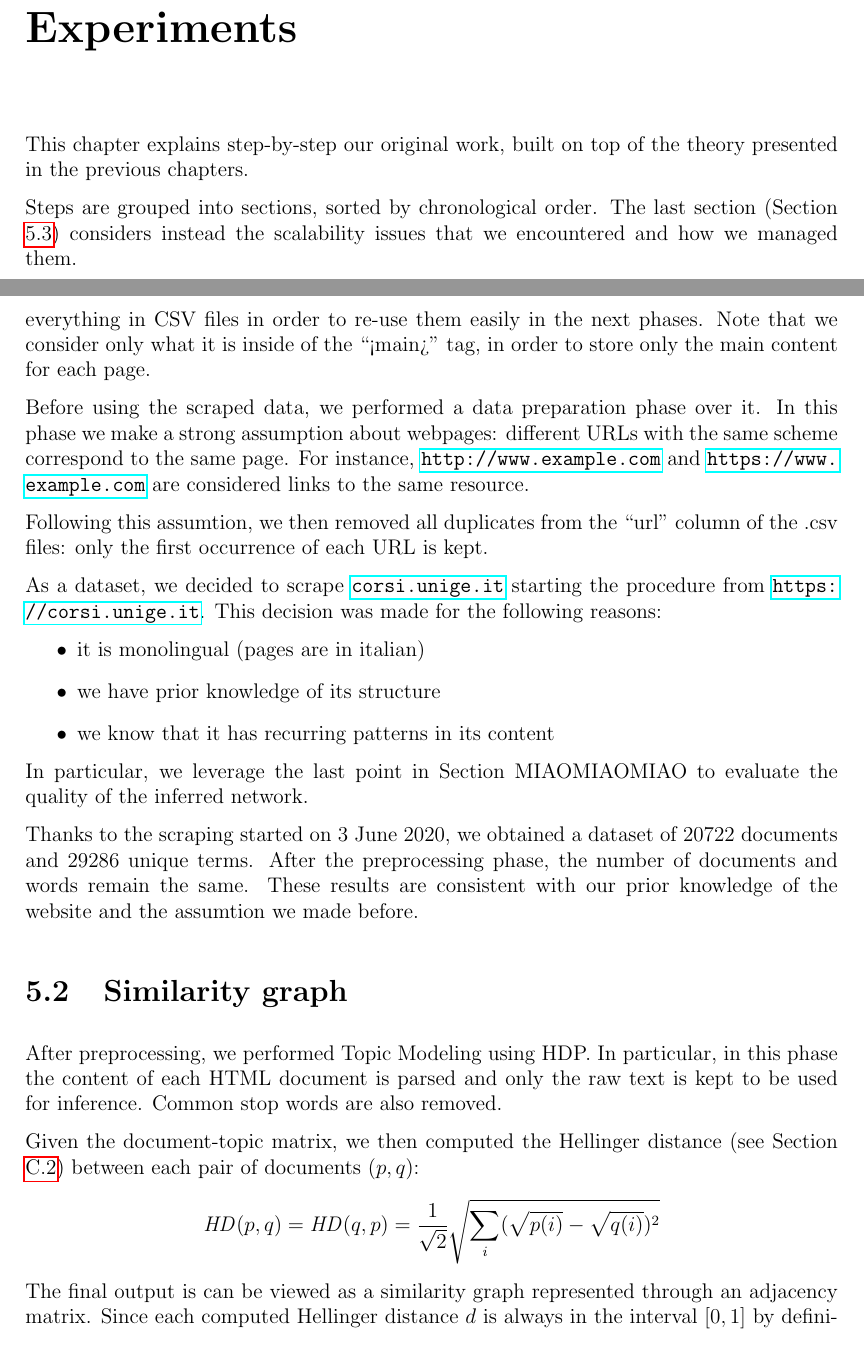
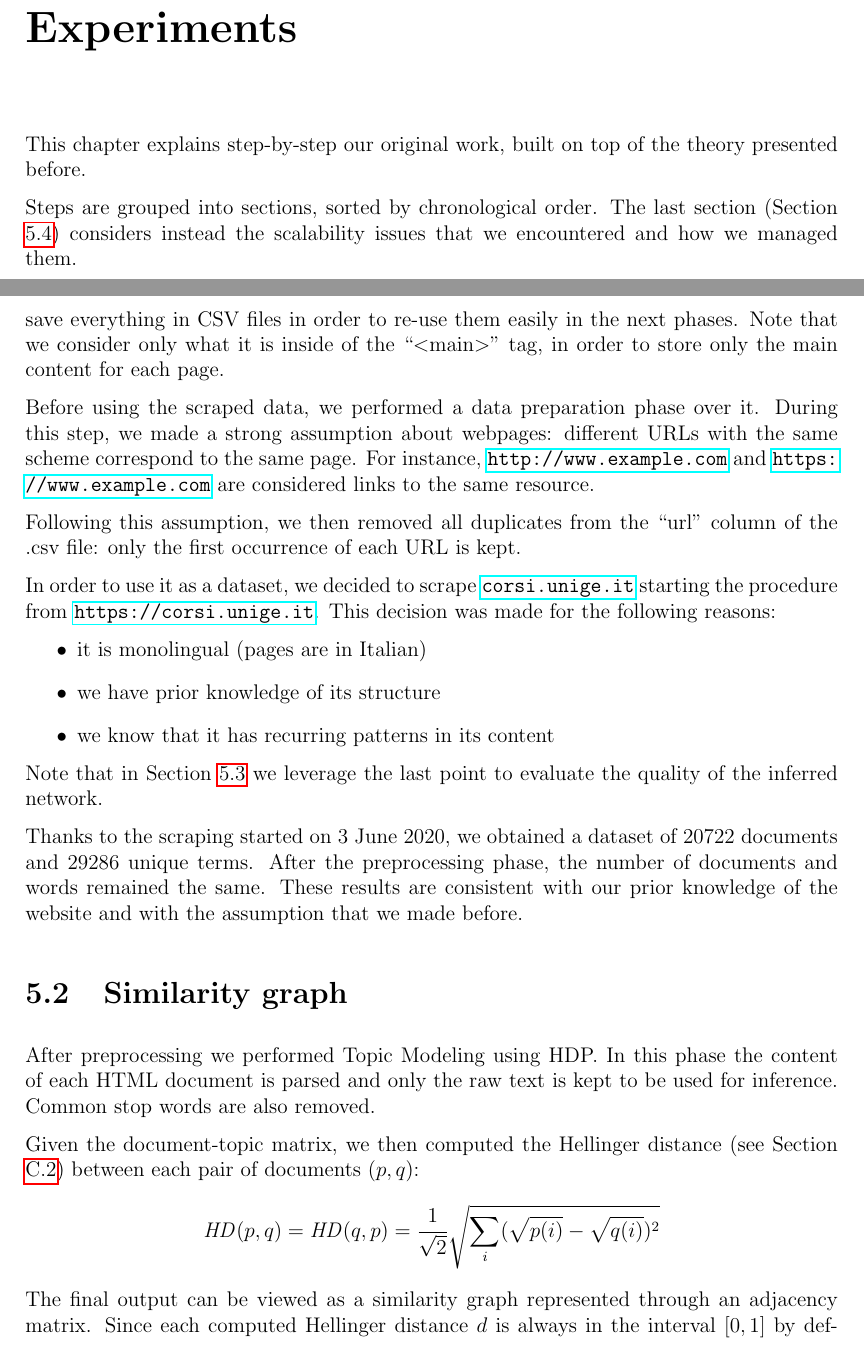
Before and after one commit to Davide95/msc_thesis, a LaTeX thesis (thesis/main.tex, which reads thesis/chapters/experiments.tex): two parts of pages 27 and 28 of 55, joined at a grey line, cut so that both start at the same text. Compiled offline with pdfLaTeX.

Commit message:
Grammar / logical fixes in the experiments chapter

```diff
--- a/thesis/chapters/experiments.tex
+++ b/thesis/chapters/experiments.tex
@@ -1,5 +1,5 @@
 \chapter{Experiments}
-This chapter explains step-by-step our original work, built on top of the theory presented in the previous chapters.
+This chapter explains step-by-step our original work, built on top of the theory presented before.
 
 Steps are grouped into sections, sorted by chronological order.
 The last section (Section \ref{scaling}) considers instead the scalability issues that we encountered and how we managed them.
@@ -24,37 +24,37 @@ The final result is a set of tuples \texttt{(url, connected\_to, content)}, wher
 Scrapy allows saving these results in different formats, but we choose to save everything in CSV files in order to re-use them easily in the next phases.
-Note that we consider only what it is inside of the \say{<main>} tag, in order to store only the main content for each page.
+Note that we consider only what it is inside of the \say{\textless main\textgreater} tag, in order to store only the main content for each page.
 
 Before using the scraped data, we performed a data preparation phase over it.
-In this phase we make a strong assumption about webpages:
+During this step, we made a strong assumption about webpages:
 different URLs with the same scheme correspond to the same page.
 For instance, \url{http://www.example.com} and \url{https://www.example.com}
 are considered links to the same resource.
 
-Following this assumtion, we then removed all duplicates from the \say{url} column
-of the .csv files: only the first occurrence of each URL is kept.
+Following this assumption, we then removed all duplicates from the \say{url} column
+of the .csv file: only the first occurrence of each URL is kept.
 
-As a dataset, we decided to scrape \url{corsi.unige.it} starting the procedure from \url{https://corsi.unige.it}.
+In order to use it as a dataset, we decided to scrape \url{corsi.unige.it} starting the procedure from \url{https://corsi.unige.it}.
 This decision was made for the following reasons:
 \begin{itemize}
-    \item it is monolingual (pages are in italian)
+    \item it is monolingual (pages are in Italian)
     \item we have prior knowledge of its structure
     \item we know that it has recurring patterns in its content
 \end{itemize}
-In particular, we leverage the last point in Section MIAOMIAOMIAO to evaluate the quality of the inferred network.
+Note that in Section \ref{eval} we leverage the last point to evaluate the quality of the inferred network.
 
 Thanks to the scraping started on 3 June 2020, we obtained a dataset of 20722 documents and 29286 unique terms.
-After the preprocessing phase, the number of documents and words remain the same.
-These results are consistent with our prior knowledge of the website and the assumtion we made before.
+After the preprocessing phase, the number of documents and words remained the same.
+These results are consistent with our prior knowledge of the website and with the assumption that we made before.
 
 
 
 \section{Similarity graph} \label{sgexp}
-After preprocessing, we performed Topic Modeling using HDP.
-In particular, in this phase the content of each HTML document is
+After preprocessing we performed Topic Modeling using HDP.
+In this phase the content of each HTML document is
 parsed and only the raw text is kept to be used for inference. Common stop words are also removed.
 
 Given the document-topic matrix,
 we then computed the Hellinger distance (see Section \ref{hd}) between each pair of documents $(p, q)$:
 \[\mathit{HD}(p, q) = \mathit{HD}(q, p) = \frac{1}{\sqrt{2}} \sqrt{\sum_i (\sqrt{p(i)} - \sqrt{q(i)})^2}\]
-The final output is can be viewed as a similarity graph represented through an adjacency matrix.
+The final output can be viewed as a similarity graph represented through an adjacency matrix.
 Since each computed Hellinger distance $d$ is always in the interval $[0, 1]$ by definition, the distance
```
Also changed, not shown: thesis/chapters/experiments.tex (13 more changed lines).
